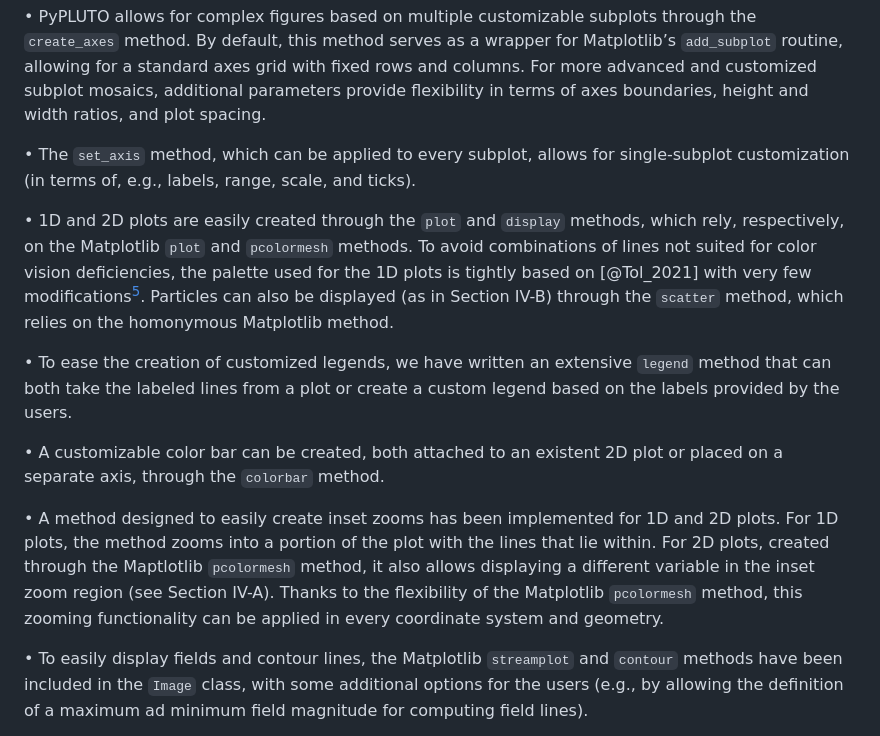
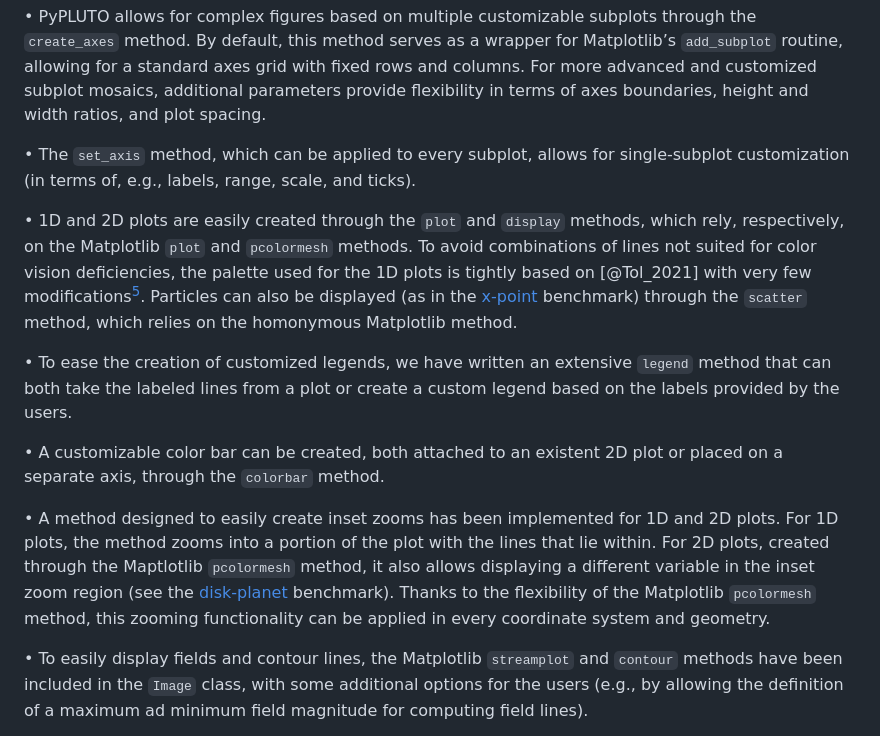
Before and after one commit to GiMattia/PyPLUTO, a Markdown page: Paper/paper.md, the part around one of its changes. Drawn GitHub-style.

```diff
--- a/Paper/paper.md
+++ b/Paper/paper.md
@@ -80,13 +80,13 @@ The `Image` class has been implemented to efficiently visualize the data by enco
 
 • The `set_axis` method, which can be applied to every subplot, allows for single-subplot customization (in terms of, e.g., labels, range, scale, and ticks).
 
-• 1D and 2D plots are easily created through the `plot` and `display` methods, which rely, respectively, on the Matplotlib `plot` and `pcolormesh` methods. To avoid combinations of lines not suited for color vision deficiencies, the palette used for the 1D plots is tightly based on [@Tol_2021] with very few modifications[^5]. Particles can also be displayed (as in Section IV-B) through the `scatter` method, which relies on the homonymous Matplotlib method.
+• 1D and 2D plots are easily created through the `plot` and `display` methods, which rely, respectively, on the Matplotlib `plot` and `pcolormesh` methods. To avoid combinations of lines not suited for color vision deficiencies, the palette used for the 1D plots is tightly based on [@Tol_2021] with very few modifications[^5]. Particles can also be displayed (as in the [x-point](#xpoint) benchmark) through the `scatter` method, which relies on the homonymous Matplotlib method.
 
 • To ease the creation of customized legends, we have written an extensive `legend` method that can both take the labeled lines from a plot or create a custom legend based on the labels provided by the users.
 
 • A customizable color bar can be created, both attached to an existent 2D plot or placed on a separate axis, through the `colorbar` method.
 
-• A method designed to easily create inset zooms has been implemented for 1D and 2D plots. For 1D plots, the method zooms into a portion of the plot with the lines that lie within. For 2D plots, created through the Maptlotlib `pcolormesh` method, it also allows displaying a different variable in the inset zoom region (see Section IV-A). Thanks to the flexibility of the Matplotlib `pcolormesh` method, this zooming functionality can be applied in every coordinate system and geometry.
+• A method designed to easily create inset zooms has been implemented for 1D and 2D plots. For 1D plots, the method zooms into a portion of the plot with the lines that lie within. For 2D plots, created through the Maptlotlib `pcolormesh` method, it also allows displaying a different variable in the inset zoom region (see the [disk-planet](#diskplanet) benchmark). Thanks to the flexibility of the Matplotlib `pcolormesh` method, this zooming functionality can be applied in every coordinate system and geometry.
 
 • To easily display fields and contour lines, the Matplotlib `streamplot` and `contour` methods have been included in the `Image` class, with some additional options for the users (e.g., by allowing the definition of a maximum ad minimum field magnitude for computing field lines).
 
```
Also changed, not shown: other parts of Paper/paper.md (+8 -4 lines), Paper/pyplutotests.png (added), Paper/test06_diskplanet.png (deleted), Paper/test11_xpoint.png (deleted).
